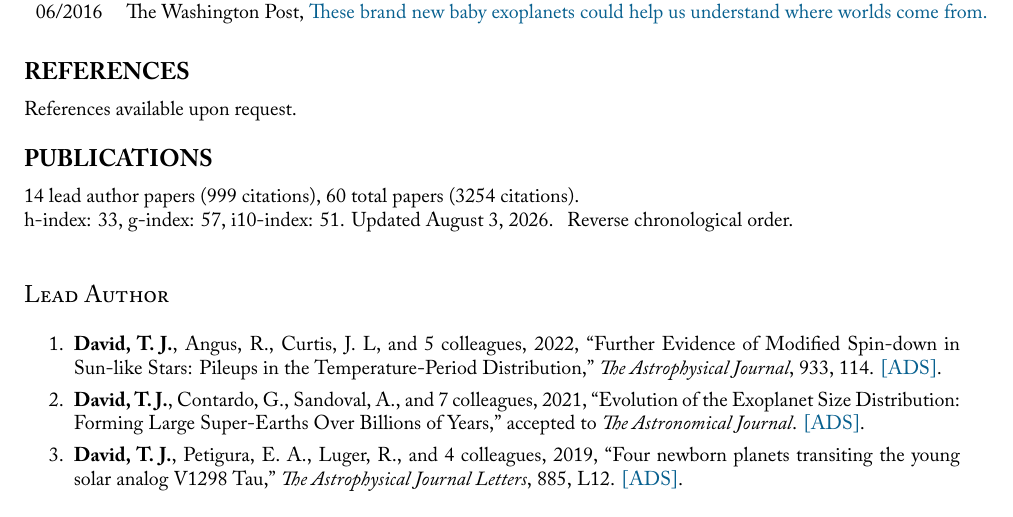
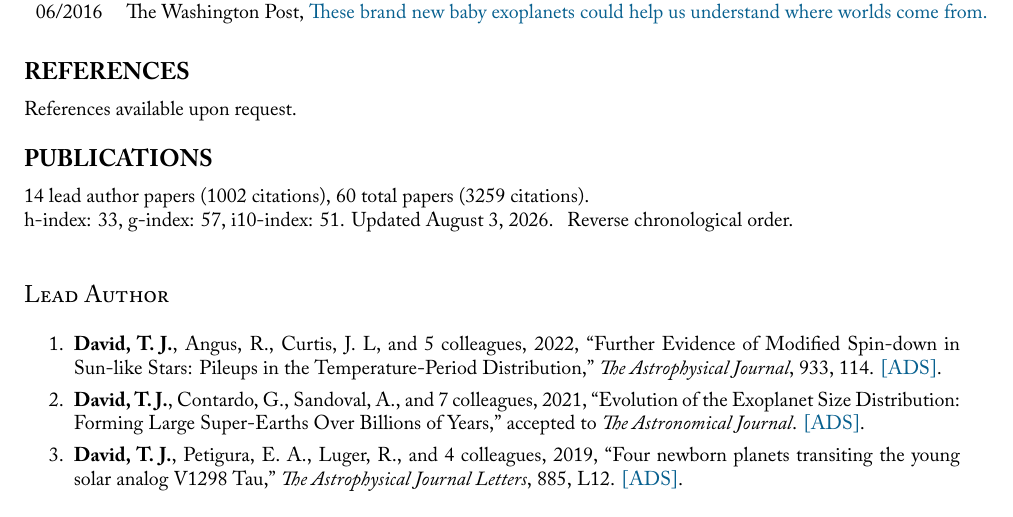
Before and after one commit to trevordavid/cv, a LaTeX CV (cv.tex, which reads sections/publication-metrics.tex): part of page 5 of 9, cut so that both start at the same text. Compiled offline with XeLaTeX; a missing font is replaced by an installed copy or a similar font.

Commit message:
Updated CV metrics and regenerated CV PDF

```diff
--- a/sections/publication-metrics.tex
+++ b/sections/publication-metrics.tex
@@ -1,3 +1,3 @@
-14 lead author papers (999 citations),
-60 total papers (3254 citations).\newline
+14 lead author papers (1002 citations),
+60 total papers (3259 citations).\newline
 h-index: 33, g-index: 57, i10-index: 51. Updated \today.
```
Also changed, not shown: cv.pdf.
